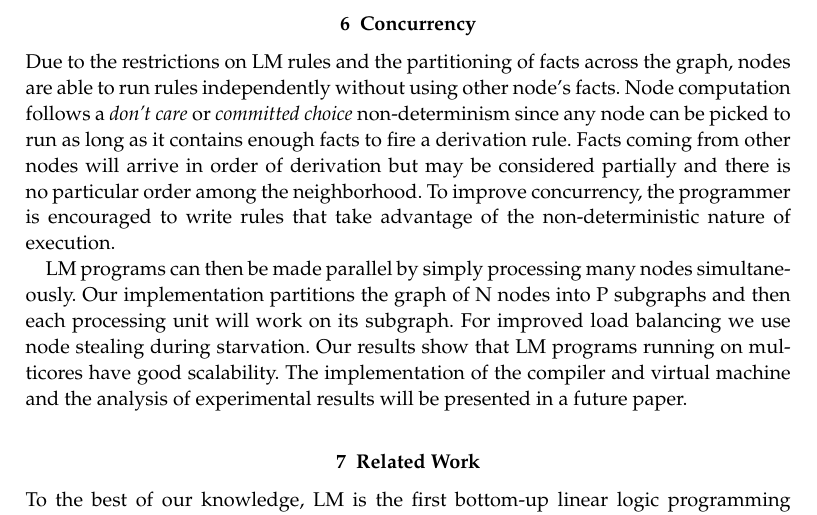
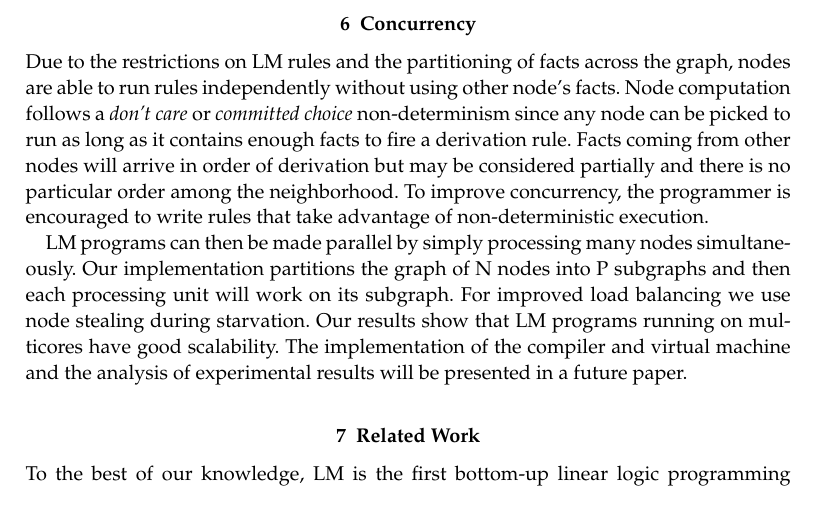
Before and after one commit to flavioc/ICLP-2014, a LaTeX document (paper.tex, which reads concurrency.tex): part of page 11 of 23, cut so that both start at the same text. Compiled offline with pdfLaTeX; a LaTeX package or settings file that is missing is left out.

Commit message:
Make it 12 pages.

```diff
--- a/concurrency.tex
+++ b/concurrency.tex
@@ -3,7 +3,7 @@ run rules independently without using other node's facts. Node computation follo
 since any node can be picked to run as long as it contains enough facts to fire a derivation rule.
 Facts coming from other nodes will arrive in order of derivation but may be considered
 partially and there is no particular order among the neighborhood. To improve concurrency,
-the programmer is encouraged to write rules that take advantage of the non-deterministic nature of execution.
+the programmer is encouraged to write rules that take advantage of non-deterministic execution.
 
 LM programs can then be made parallel by simply processing many nodes simultaneously.
 Our implementation partitions the graph of N nodes into P subgraphs and then each processing unit will work on its subgraph.
```
